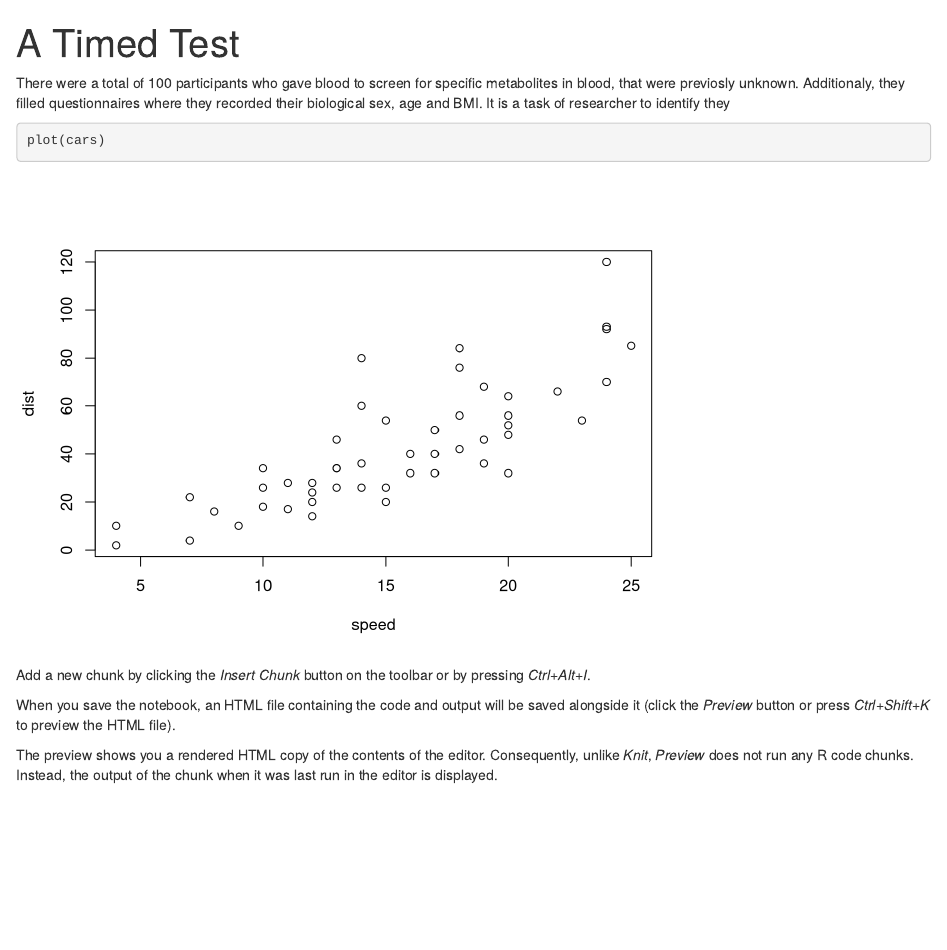
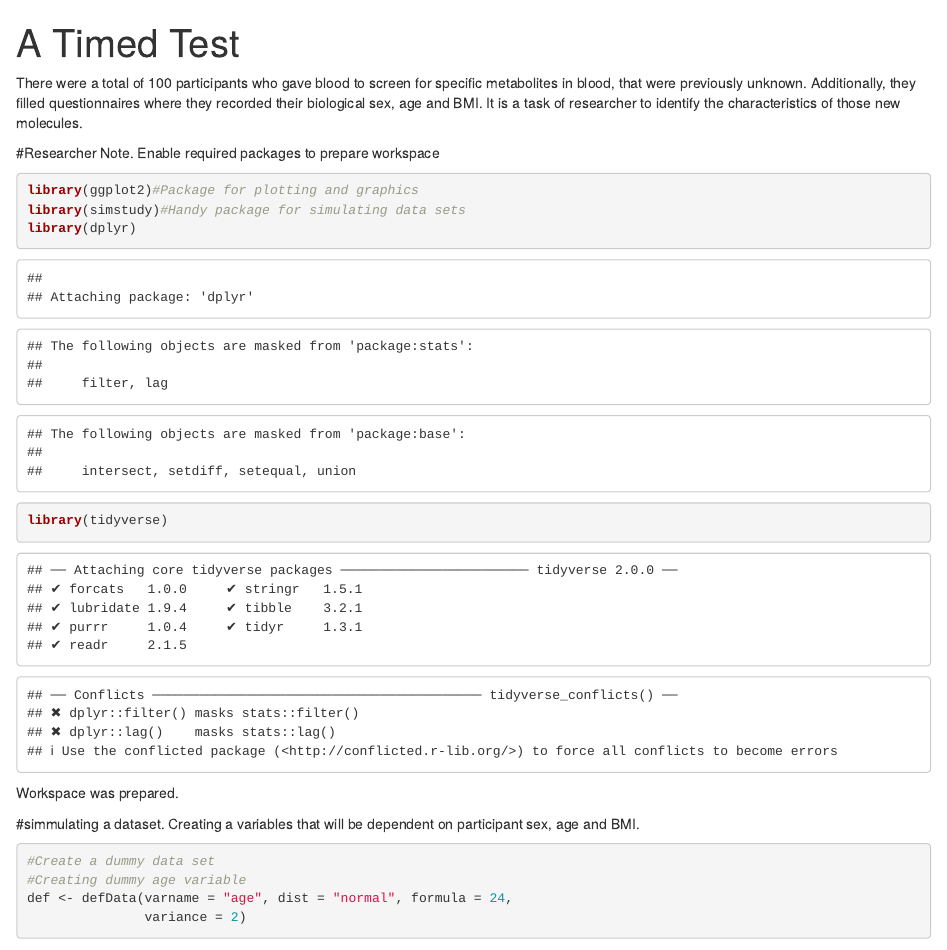
Before and after one commit to ipupko/Test_postdoc_MED03940, an R Markdown document (Experiment.Rmd): the page in a window 1100 px wide, from its top. Rendered offline with R 4.5, knitr and Pandoc, with nearby package versions; some code elsewhere in the file could not run offline.

Commit message:
update 20:01 some extra lines

````diff
--- a/Experiment.Rmd
+++ b/Experiment.Rmd
@@ -5,11 +6,23 @@ Author: Igor Pupko
 ---
 
-There were a total of 100 participants who gave blood to screen for specific metabolites in blood, that were previosly unknown. Additionaly, they filled questionnaires where they recorded their biological sex, age and BMI. It is a task of researcher to identify they
+There were a total of 100 participants who gave blood to screen for specific metabolites in blood, that were previously unknown. Additionally, they filled questionnaires where they recorded their biological sex, age and BMI. It is a task of researcher to identify the characteristics of those new molecules.
+
+
+#Researcher Note. Enable required packages to prepare workspace
 
 ```{r}
-plot(cars)
+
+library(ggplot2)#Package for plotting and graphics
+library(simstudy)#Handy package for simulating data sets
+library(dplyr)
+library(tidyverse)
 ```
 
-Add a new chunk by clicking the *Insert Chunk* button on the toolbar or by pressing *Ctrl+Alt+I*.
+Workspace was prepared.
 
-When you save the notebook, an HTML file containing the code and output will be saved alongside it (click the *Preview* button or press *Ctrl+Shift+K* to preview the HTML file).
+#simmulating a dataset. Creating a variables that will be dependent on participant sex, age and BMI.
+```{r}
+#Create a dummy data set
+#Creating dummy age variable
+def <- defData(varname = "age", dist = "normal", formula = 24,
+               variance = 2)
@@ -16,2 +32,3 @@ When you save the notebook, an HTML file containing the code and output will be
 
-The preview shows you a rendered HTML copy of the contents of the editor. Consequently, unlike *Knit*, *Preview* does not run any R code chunks. Instead, the output of the chunk when it was last run in the editor is displayed.
+
+```
````
Also changed, not shown: Experiment.Rmd (4 more changed lines).
